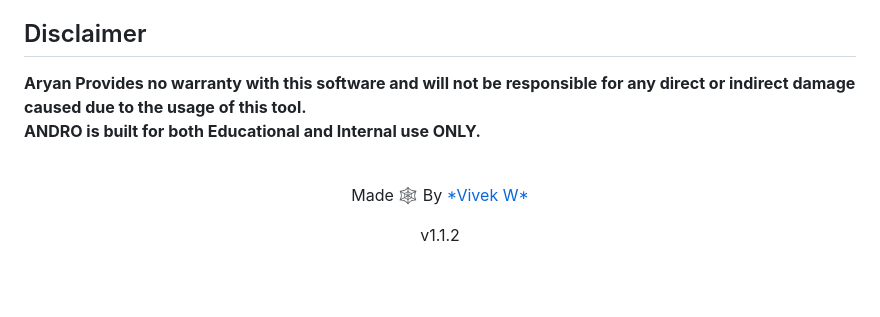
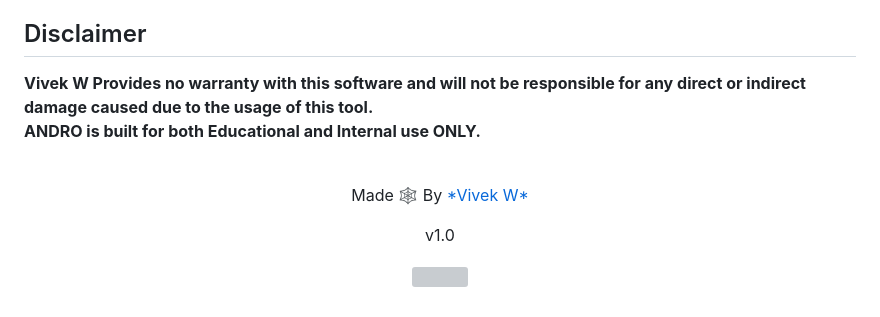
Before and after one commit to AryanVBW/ANDRO, a Markdown page: README.md, the part around the change. Drawn GitHub-style; blank space fills up the shorter version; grey boxes are pictures that could not be loaded.

```diff
--- a/README.md
+++ b/README.md
@@ -93,9 +93,12 @@ ANDRO Builds off and utilizes serveral opensource softwares, Without these, ANDR
  - L3MON by D3LV
 
 ## Disclaimer
-<b>Aryan Provides no warranty with this software and will not be responsible for any direct or indirect damage caused due to the usage of this tool.<br>
+<b>Vivek W Provides no warranty with this software and will not be responsible for any direct or indirect damage caused due to the usage of this tool.<br>
 ANDRO is built for both Educational and Internal use ONLY.</b>
 
 <br>
 <p align="center">Made 🕸️ By <a href="https://aryanvbw.github.io/">*Vivek W*</a></p>
-<p align="center" style="font-size: 8px">v1.1.2</p>
+<p align="center" style="font-size: 8px">v1.0</p>
+<p align="center">
+<img src="https://github.com/AryanVBW/ANDRO/releases/download/A1/andro__5_-removebg-preview.png" height="100"><br>
+</p>
```
